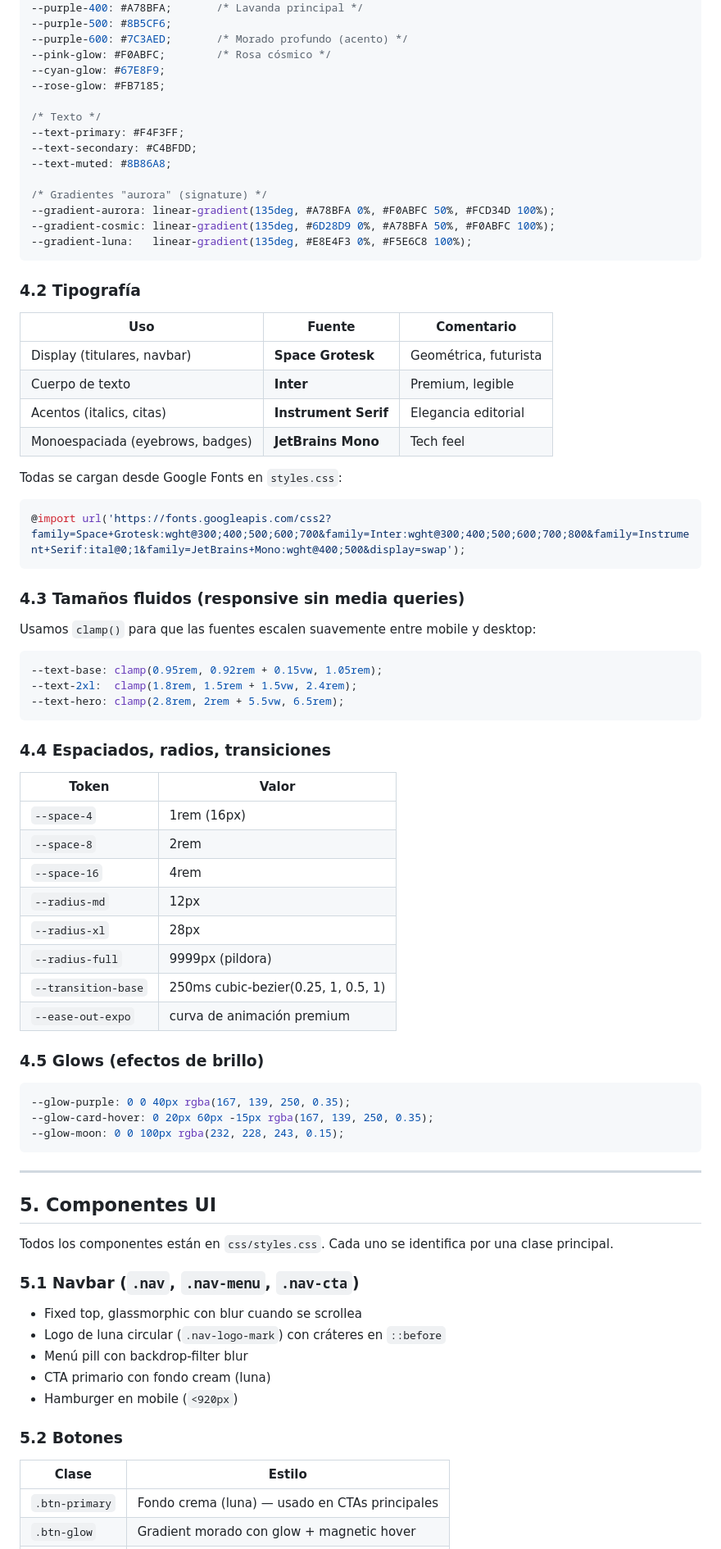
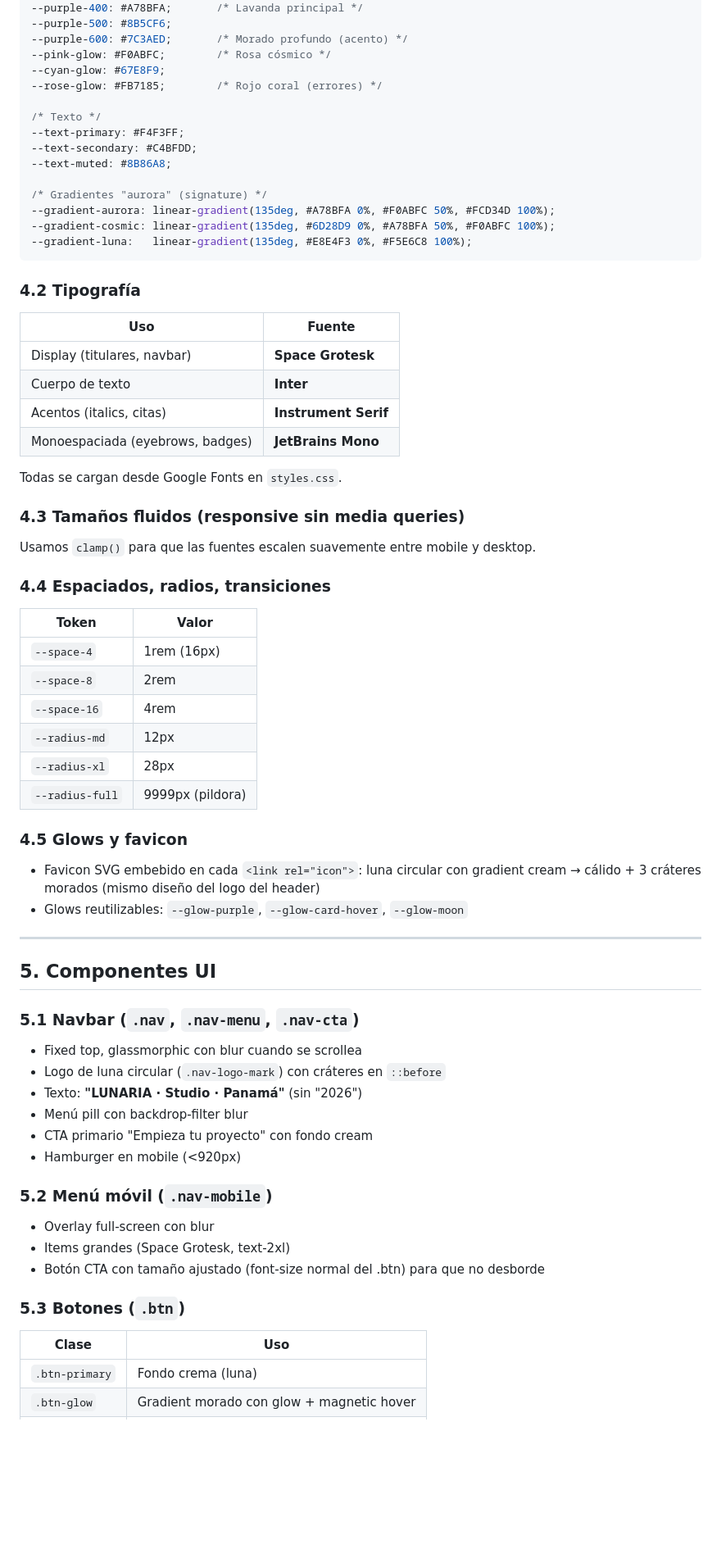
Before and after one commit to estefaniii/lunaria-studio, a Markdown page: GUIA-LUNARIA.md, the part around one of its changes. Shown at 82% size. GitHub-like rendering; blank space fills up the shorter version.

````diff
--- a/GUIA-LUNARIA.md
+++ b/GUIA-LUNARIA.md
@@ -146,7 +152,7 @@ Todo el sistema de diseño vive en `css/variables.css`. Cambiar un valor ahí ca
 --purple-600: #7C3AED;       /* Morado profundo (acento) */
 --pink-glow: #F0ABFC;        /* Rosa cósmico */
 --cyan-glow: #67E8F9;
---rose-glow: #FB7185;
+--rose-glow: #FB7185;        /* Rojo coral (errores) */
 
 /* Texto */
 --text-primary: #F4F3FF;
@@ -161,26 +167,18 @@ Todo el sistema de diseño vive en `css/variables.css`. Cambiar un valor ahí ca
 
 ### 4.2 Tipografía
 
-| Uso | Fuente | Comentario |
-|---|---|---|
-| Display (titulares, navbar) | **Space Grotesk** | Geométrica, futurista |
-| Cuerpo de texto | **Inter** | Premium, legible |
-| Acentos (italics, citas) | **Instrument Serif** | Elegancia editorial |
-| Monoespaciada (eyebrows, badges) | **JetBrains Mono** | Tech feel |
+| Uso | Fuente |
+|---|---|
+| Display (titulares, navbar) | **Space Grotesk** |
+| Cuerpo de texto | **Inter** |
+| Acentos (italics, citas) | **Instrument Serif** |
+| Monoespaciada (eyebrows, badges) | **JetBrains Mono** |
 
-Todas se cargan desde Google Fonts en `styles.css`:
-```css
-@import url('https://fonts.googleapis.com/css2?family=Space+Grotesk:wght@300;400;500;600;700&family=Inter:wght@300;400;500;600;700;800&family=Instrument+Serif:ital@0;1&family=JetBrains+Mono:wght@400;500&display=swap');
-```
+Todas se cargan desde Google Fonts en `styles.css`.
 
 ### 4.3 Tamaños fluidos (responsive sin media queries)
 
-Usamos `clamp()` para que las fuentes escalen suavemente entre mobile y desktop:
-```css
---text-base: clamp(0.95rem, 0.92rem + 0.15vw, 1.05rem);
---text-2xl:  clamp(1.8rem, 1.5rem + 1.5vw, 2.4rem);
---text-hero: clamp(2.8rem, 2rem + 5.5vw, 6.5rem);
-```
+Usamos `clamp()` para que las fuentes escalen suavemente entre mobile y desktop.
 
 ### 4.4 Espaciados, radios, transiciones
 
@@ -192,32 +190,31 @@ Usamos `clamp()` para que las fuentes escalen suavemente entre mobile y desktop:
 | `--radius-md` | 12px |
 | `--radius-xl` | 28px |
 | `--radius-full` | 9999px (pildora) |
-| `--transition-base` | 250ms cubic-bezier(0.25, 1, 0.5, 1) |
-| `--ease-out-expo` | curva de animación premium |
 
-### 4.5 Glows (efectos de brillo)
+### 4.5 Glows y favicon
 
-```css
---glow-purple: 0 0 40px rgba(167, 139, 250, 0.35);
---glow-card-hover: 0 20px 60px -15px rgba(167, 139, 250, 0.35);
---glow-moon: 0 0 100px rgba(232, 228, 243, 0.15);
-```
+- Favicon SVG embebido en cada `<link rel="icon">`: luna circular con gradient cream → cálido + 3 cráteres morados (mismo diseño del logo del header)
+- Glows reutilizables: `--glow-purple`, `--glow-card-hover`, `--glow-moon`
 
 ---
 
 ## 5. Componentes UI
 
-Todos los componentes están en `css/styles.css`. Cada uno se identifica por una clase principal.
-
 ### 5.1 Navbar (`.nav`, `.nav-menu`, `.nav-cta`)
 - Fixed top, glassmorphic con blur cuando se scrollea
 - Logo de luna circular (`.nav-logo-mark`) con cráteres en `::before`
+- Texto: **"LUNARIA · Studio · Panamá"** (sin "2026")
 - Menú pill con backdrop-filter blur
-- CTA primario con fondo cream (luna)
-- Hamburger en mobile (`<920px`)
+- CTA primario "Empieza tu proyecto" con fondo cream
+- Hamburger en mobile (<920px)
 
-### 5.2 Botones
-| Clase | Estilo |
+### 5.2 Menú móvil (`.nav-mobile`)
+- Overlay full-screen con blur
+- Items grandes (Space Grotesk, text-2xl)
+- Botón CTA con tamaño ajustado (font-size normal del .btn) para que no desborde
+
+### 5.3 Botones (`.btn`)
+| Clase | Uso |
 |---|---|
-| `.btn-primary` | Fondo crema (luna) — usado en CTAs principales |
+| `.btn-primary` | Fondo crema (luna) |
 | `.btn-glow` | Gradient morado con glow + magnetic hover |
````
Also changed, not shown: other parts of GUIA-LUNARIA.md (+213 -121 lines).
